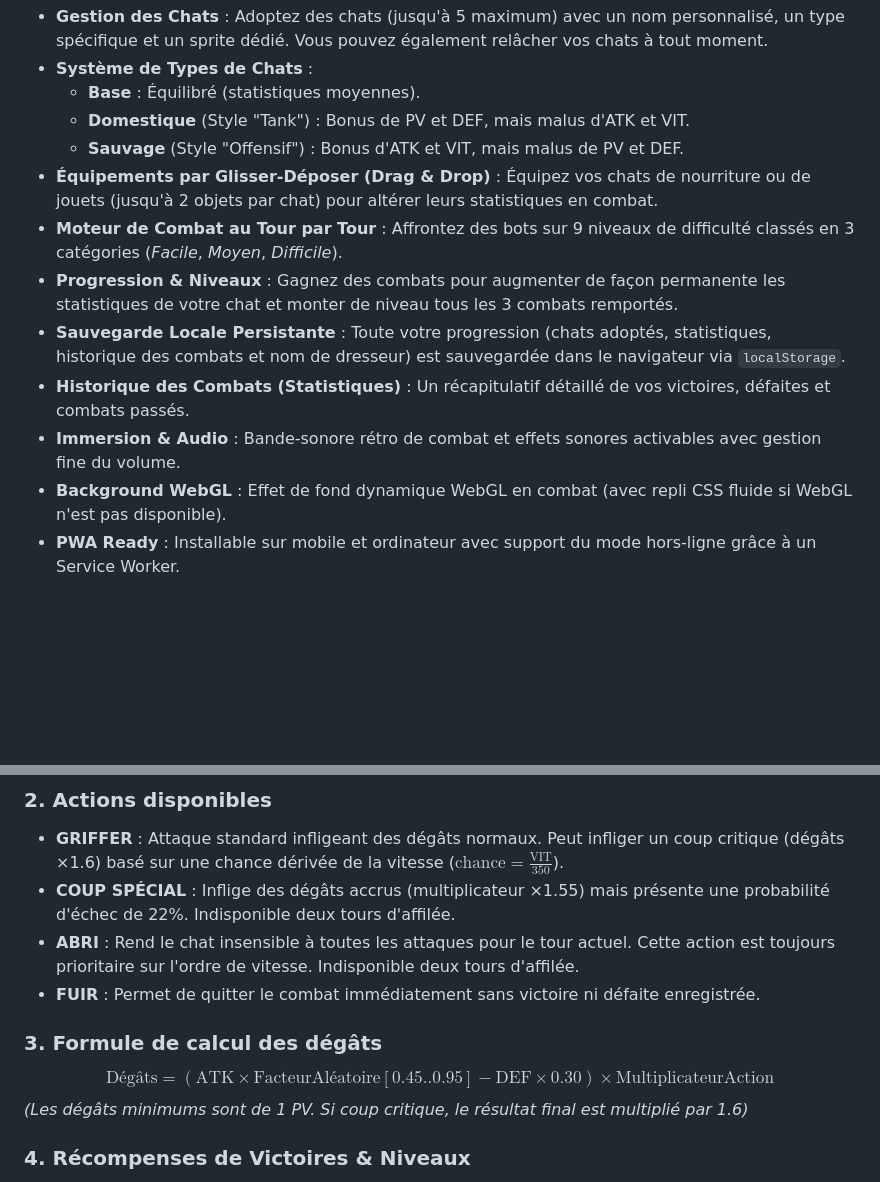
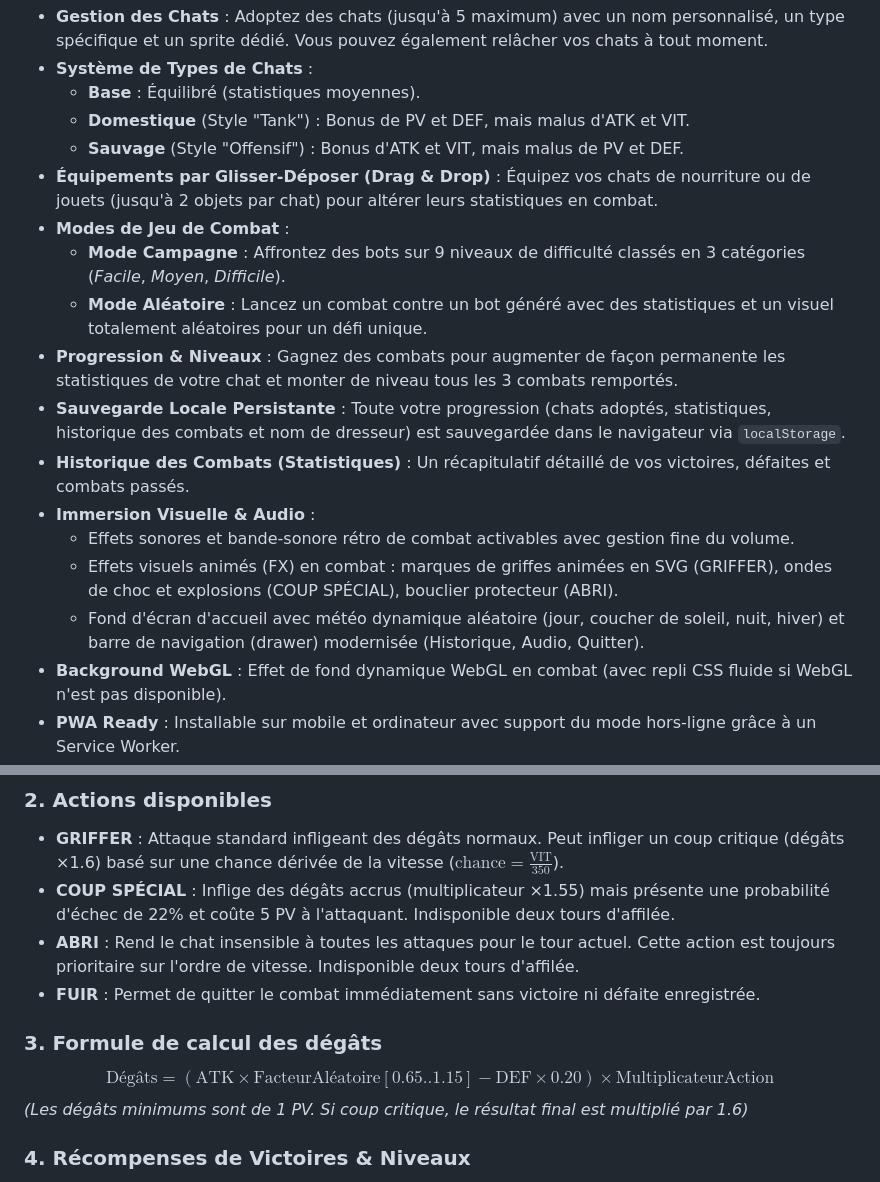
Before and after one commit to raphmn/Cat-Battle, a Markdown page: README.md, 2 parts joined by grey strips. Drawn GitHub-style; blank space fills up the shorter version.

Commit message:
README mis à jour avec les nouvelles modifications.

```diff
--- a/README.md
+++ b/README.md
@@ -12,11 +12,16 @@ Un jeu de combat rétro de chats au tour par tour, développé sous forme de **P
     *   **Domestique** (Style "Tank") : Bonus de PV et DEF, mais malus d'ATK et VIT.
     *   **Sauvage** (Style "Offensif") : Bonus d'ATK et VIT, mais malus de PV et DEF.
 *   **Équipements par Glisser-Déposer (Drag & Drop)** : Équipez vos chats de nourriture ou de jouets (jusqu'à 2 objets par chat) pour altérer leurs statistiques en combat.
-*   **Moteur de Combat au Tour par Tour** : Affrontez des bots sur 9 niveaux de difficulté classés en 3 catégories (*Facile*, *Moyen*, *Difficile*).
+*   **Modes de Jeu de Combat** :
+    *   **Mode Campagne** : Affrontez des bots sur 9 niveaux de difficulté classés en 3 catégories (*Facile*, *Moyen*, *Difficile*).
+    *   **Mode Aléatoire** : Lancez un combat contre un bot généré avec des statistiques et un visuel totalement aléatoires pour un défi unique.
 *   **Progression & Niveaux** : Gagnez des combats pour augmenter de façon permanente les statistiques de votre chat et monter de niveau tous les 3 combats remportés.
 *   **Sauvegarde Locale Persistante** : Toute votre progression (chats adoptés, statistiques, historique des combats et nom de dresseur) est sauvegardée dans le navigateur via `localStorage`.
 *   **Historique des Combats (Statistiques)** : Un récapitulatif détaillé de vos victoires, défaites et combats passés.
-*   **Immersion & Audio** : Bande-sonore rétro de combat et effets sonores activables avec gestion fine du volume.
+*   **Immersion Visuelle & Audio** :
+    *   Effets sonores et bande-sonore rétro de combat activables avec gestion fine du volume.
+    *   Effets visuels animés (FX) en combat : marques de griffes animées en SVG (GRIFFER), ondes de choc et explosions (COUP SPÉCIAL), bouclier protecteur (ABRI).
+    *   Fond d'écran d'accueil avec météo dynamique aléatoire (jour, coucher de soleil, nuit, hiver) et barre de navigation (drawer) modernisée (Historique, Audio, Quitter).
 *   **Background WebGL** : Effet de fond dynamique WebGL en combat (avec repli CSS fluide si WebGL n'est pas disponible).
 *   **PWA Ready** : Installable sur mobile et ordinateur avec support du mode hors-ligne grâce à un Service Worker.
 
@@ -34,12 +39,12 @@ Les combats sont régis par les statistiques courantes des chats (calculées à
 
 ### 2. Actions disponibles
 *   **GRIFFER** : Attaque standard infligeant des dégâts normaux. Peut infliger un coup critique (dégâts ×1.6) basé sur une chance dérivée de la vitesse ($\text{chance} = \frac{\text{VIT}}{350}$).
-*   **COUP SPÉCIAL** : Inflige des dégâts accrus (multiplicateur ×1.55) mais présente une probabilité d'échec de 22%. Indisponible deux tours d'affilée.
+*   **COUP SPÉCIAL** : Inflige des dégâts accrus (multiplicateur ×1.55) mais présente une probabilité d'échec de 22% et coûte 5 PV à l'attaquant. Indisponible deux tours d'affilée.
 *   **ABRI** : Rend le chat insensible à toutes les attaques pour le tour actuel. Cette action est toujours prioritaire sur l'ordre de vitesse. Indisponible deux tours d'affilée.
 *   **FUIR** : Permet de quitter le combat immédiatement sans victoire ni défaite enregistrée.
 
 ### 3. Formule de calcul des dégâts
-$$\text{Dégâts} = (\text{ATK} \times \text{FacteurAléatoire}[0.45..0.95] - \text{DEF} \times 0.30) \times \text{MultiplicateurAction}$$
+$$\text{Dégâts} = (\text{ATK} \times \text{FacteurAléatoire}[0.65..1.15] - \text{DEF} \times 0.20) \times \text{MultiplicateurAction}$$
 *(Les dégâts minimums sont de 1 PV. Si coup critique, le résultat final est multiplié par 1.6)*
 
 ### 4. Récompenses de Victoires & Niveaux
```
